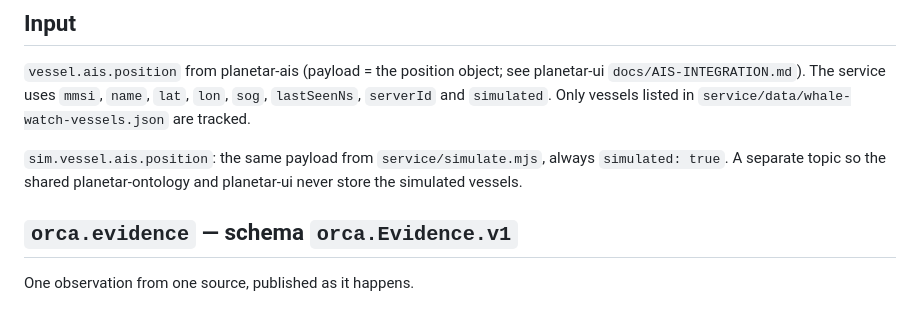
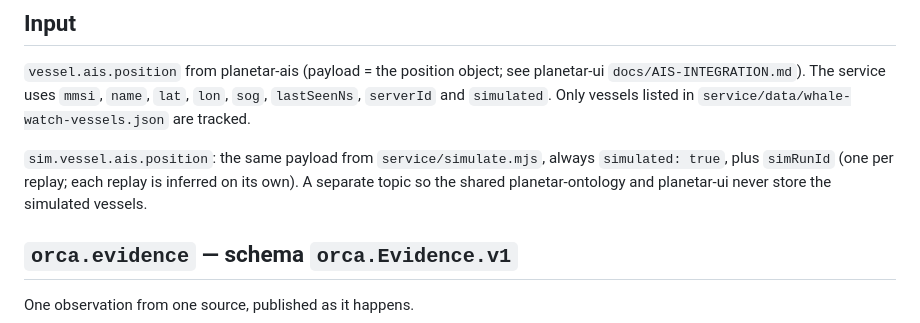
Before and after one commit to planetarx/planetar-ui-orca, a Markdown page: docs/CONTRACT.md, the part around the change. Rendered like a GitHub page.

```diff
--- a/docs/CONTRACT.md
+++ b/docs/CONTRACT.md
@@ -6,7 +6,7 @@ The SSOT for what `service/` publishes and the UI reads. `src/types/orca.ts` mir
 
 `vessel.ais.position` from planetar-ais (payload = the position object; see planetar-ui `docs/AIS-INTEGRATION.md`). The service uses `mmsi`, `name`, `lat`, `lon`, `sog`, `lastSeenNs`, `serverId` and `simulated`. Only vessels listed in `service/data/whale-watch-vessels.json` are tracked.
 
-`sim.vessel.ais.position`: the same payload from `service/simulate.mjs`, always `simulated: true`. A separate topic so the shared planetar-ontology and planetar-ui never store the simulated vessels.
+`sim.vessel.ais.position`: the same payload from `service/simulate.mjs`, always `simulated: true`, plus `simRunId` (one per replay; each replay is inferred on its own). A separate topic so the shared planetar-ontology and planetar-ui never store the simulated vessels.
 
 ## `orca.evidence` — schema `orca.Evidence.v1`
 
```
Also changed, not shown: CLAUDE.md (+3 -0 lines), README.md (+11 -1 lines), docs/screenshots/race-rocks-sim.png (added), 3 other files.
